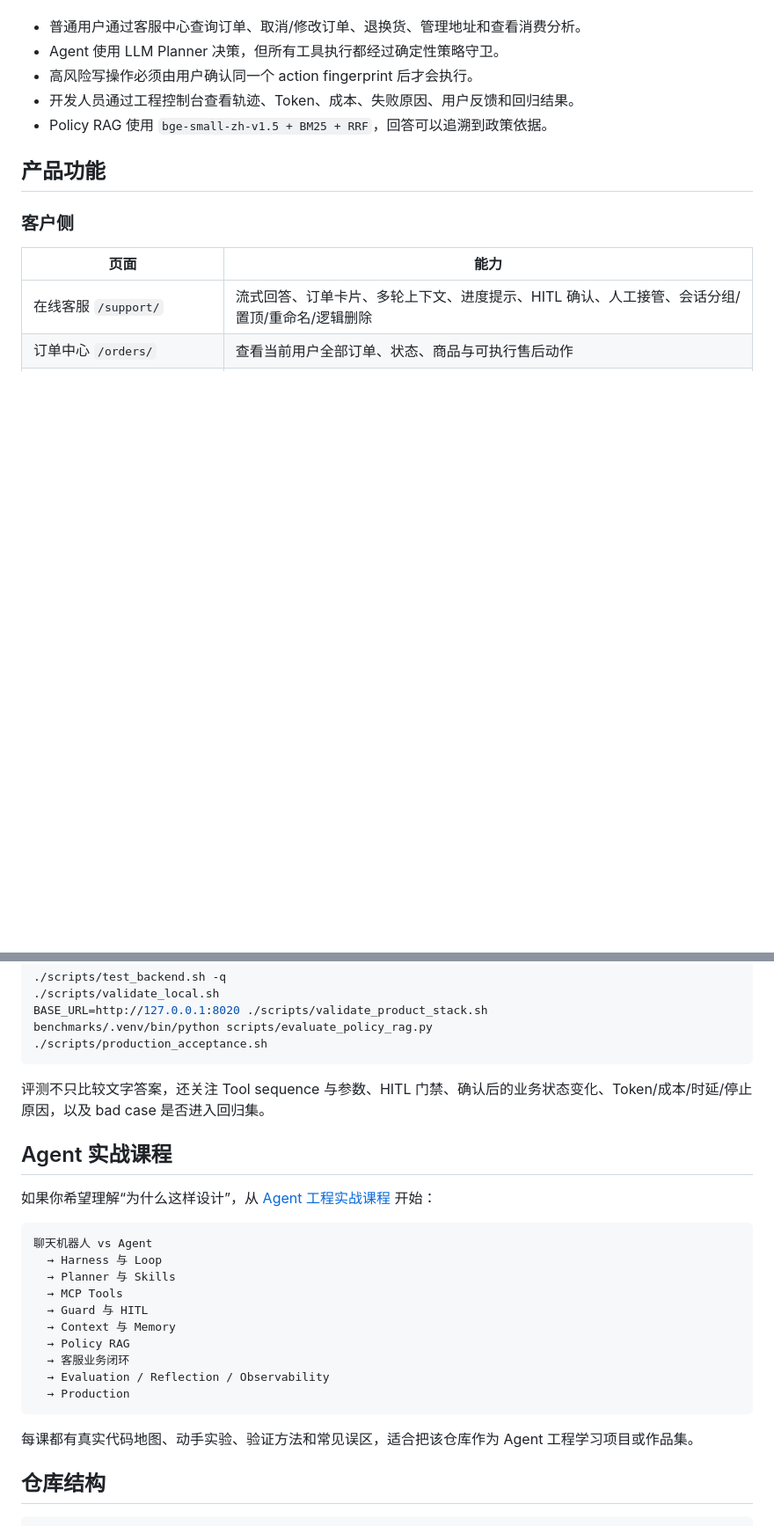
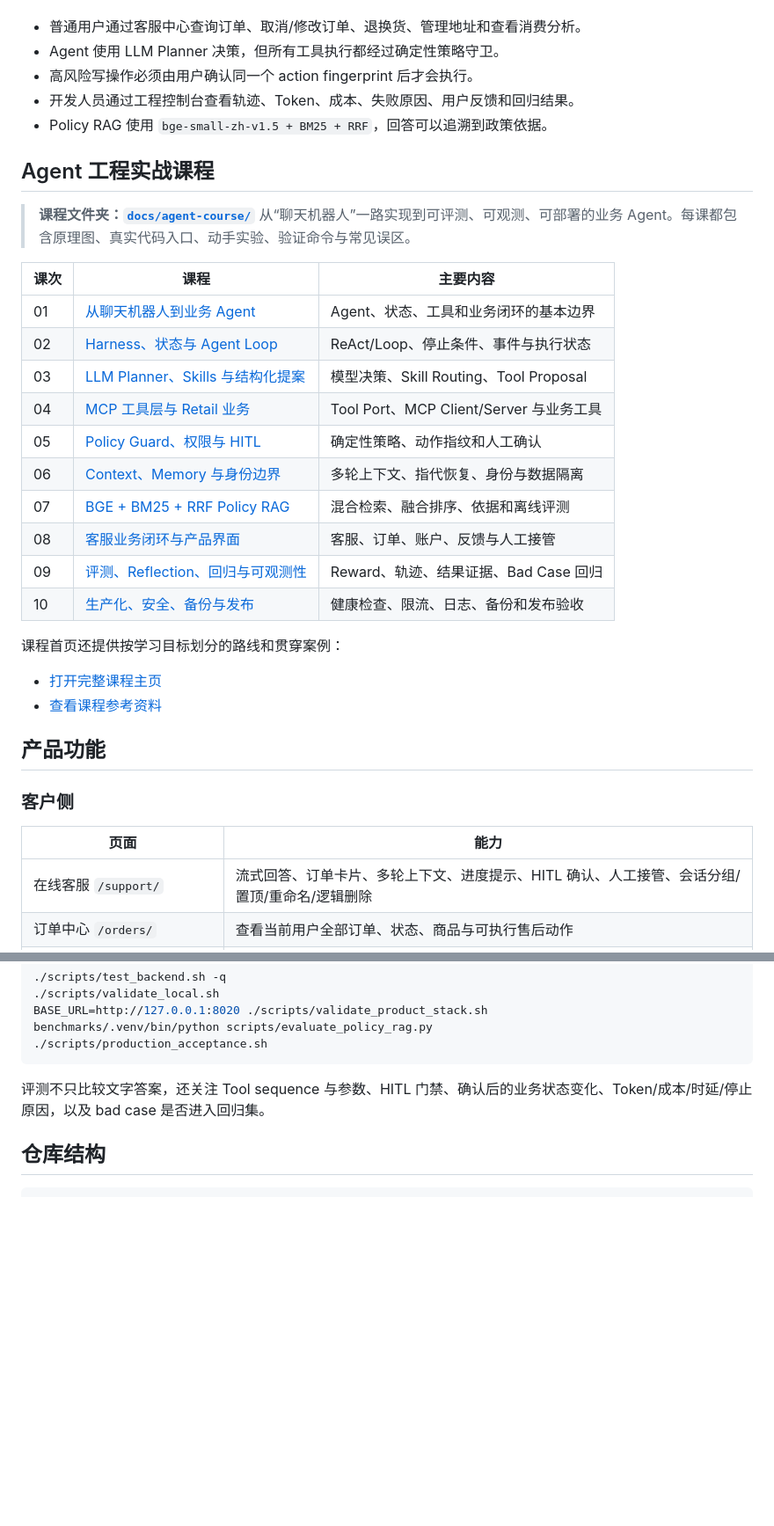
Before and after one commit to cogniverse-thinkplex/ecommerce-agent, a Markdown page: README.md, 2 parts joined by grey strips. Shown at 88% size. Drawn GitHub-style; blank space fills up the shorter version.

Commit message:
docs: highlight Agent course curriculum

````diff
--- a/README.md
+++ b/README.md
@@ -24,6 +24,29 @@
 - 高风险写操作必须由用户确认同一个 action fingerprint 后才会执行。
 - 开发人员通过工程控制台查看轨迹、Token、成本、失败原因、用户反馈和回归结果。
 - Policy RAG 使用 `bge-small-zh-v1.5 + BM25 + RRF`，回答可以追溯到政策依据。
+
+## Agent 工程实战课程
+
+> **课程文件夹：[`docs/agent-course/`](docs/agent-course/README.md)**
+> 从“聊天机器人”一路实现到可评测、可观测、可部署的业务 Agent。每课都包含原理图、真实代码入口、动手实验、验证命令与常见误区。
+
+| 课次 | 课程 | 主要内容 |
+| --- | --- | --- |
+| 01 | [从聊天机器人到业务 Agent](docs/agent-course/01-from-chatbot-to-agent.md) | Agent、状态、工具和业务闭环的基本边界 |
+| 02 | [Harness、状态与 Agent Loop](docs/agent-course/02-harness-state-loop.md) | ReAct/Loop、停止条件、事件与执行状态 |
+| 03 | [LLM Planner、Skills 与结构化提案](docs/agent-course/03-planner-skills.md) | 模型决策、Skill Routing、Tool Proposal |
+| 04 | [MCP 工具层与 Retail 业务](docs/agent-course/04-mcp-tools.md) | Tool Port、MCP Client/Server 与业务工具 |
+| 05 | [Policy Guard、权限与 HITL](docs/agent-course/05-policy-hitl.md) | 确定性策略、动作指纹和人工确认 |
+| 06 | [Context、Memory 与身份边界](docs/agent-course/06-context-memory.md) | 多轮上下文、指代恢复、身份与数据隔离 |
+| 07 | [BGE + BM25 + RRF Policy RAG](docs/agent-course/07-policy-rag.md) | 混合检索、融合排序、依据和离线评测 |
+| 08 | [客服业务闭环与产品界面](docs/agent-course/08-business-product.md) | 客服、订单、账户、反馈与人工接管 |
+| 09 | [评测、Reflection、回归与可观测性](docs/agent-course/09-evaluation-observability.md) | Reward、轨迹、结果证据、Bad Case 回归 |
+| 10 | [生产化、安全、备份与发布](docs/agent-course/10-production.md) | 健康检查、限流、日志、备份和发布验收 |
+
+课程首页还提供按学习目标划分的路线和贯穿案例：
+
+- [打开完整课程主页](docs/agent-course/README.md)
+- [查看课程参考资料](docs/agent-course/references.md)
 
 ## 产品功能
 
@@ -229,25 +252,6 @@ benchmarks/.venv/bin/python scripts/evaluate_policy_rag.py
 
 评测不只比较文字答案，还关注 Tool sequence 与参数、HITL 门禁、确认后的业务状态变化、Token/成本/时延/停止原因，以及 bad case 是否进入回归集。
 
-## Agent 实战课程
-
-如果你希望理解“为什么这样设计”，从 [Agent 工程实战课程](docs/agent-course/README.md) 开始：
-
-```text
-聊天机器人 vs Agent
-  → Harness 与 Loop
-  → Planner 与 Skills
-  → MCP Tools
-  → Guard 与 HITL
-  → Context 与 Memory
-  → Policy RAG
-  → 客服业务闭环
-  → Evaluation / Reflection / Observability
-  → Production
-```
-
-每课都有真实代码地图、动手实验、验证方法和常见误区，适合把该仓库作为 Agent 工程学习项目或作品集。
-
 ## 仓库结构
 
 ```text
````
Also changed, not shown: other parts of README.md (+1 -1 lines).
